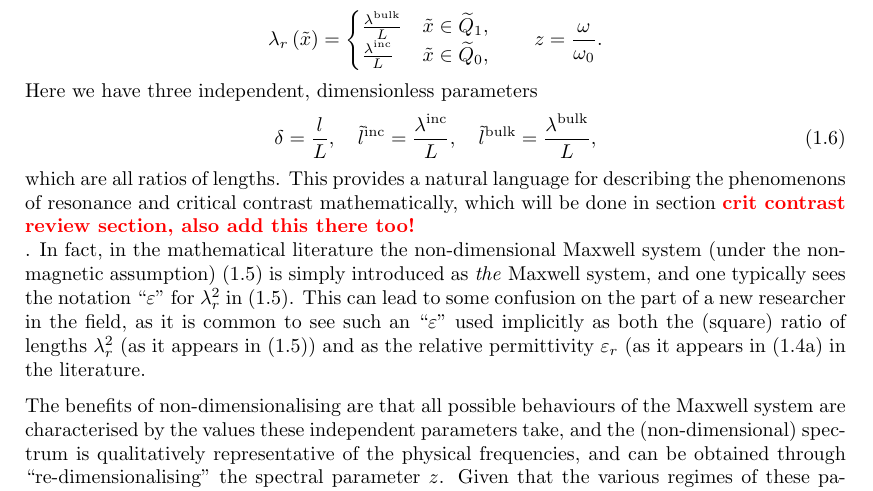
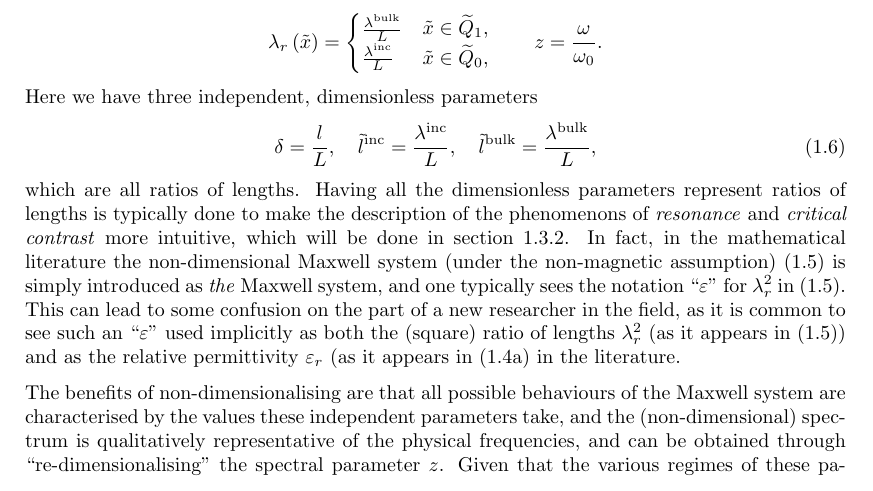
Before and after one commit to willGraham01/PhD-Thesis, a LaTeX thesis (ThesisWG270.tex, which reads Chapters/Introduction/Intro-MaxwellSystem.tex): part of page 9 of 21, cut so that both start at the same text. Compiled offline with pdfLaTeX.

Commit message:
X-ref fix

```diff
--- a/Chapters/Introduction/Intro-MaxwellSystem.tex
+++ b/Chapters/Introduction/Intro-MaxwellSystem.tex
@@ -254,7 +254,7 @@ Here we have three independent, dimensionless parameters
 	\tilde{l}^{\mathrm{bulk}} = \frac{\lambda^{\mathrm{bulk}}}{L},
 \end{align}
 which are all ratios of lengths.
-This provides a natural language for describing the phenomenons of resonance and critical contrast mathematically, which will be done in section \tstk{crit contrast review section, also add this there too!}.
+Having all the dimensionless parameters represent ratios of lengths is typically done to make the description of the phenomenons of \emph{resonance} and \emph{critical contrast} more intuitive, which will be done in section \ref{ssec:Intro-CritContrast}.
 In fact, in the mathematical literature the non-dimensional Maxwell system (under the non-magnetic assumption) \eqref{eq:Intro-NonDimMaxwellLengths} is simply introduced as \emph{the} Maxwell system, and one typically sees the notation ``$\eps$" for $\lambda_r^2$ in \eqref{eq:Intro-NonDimMaxwellLengths}.
 This can lead to some confusion on the part of a new researcher in the field, as it is common to see such an ``$\eps$" used implicitly as both the (square) ratio of lengths $\lambda_r^2$ (as it appears in \eqref{eq:Intro-NonDimMaxwellLengths}) and as the relative permittivity $\eps_r$ (as it appears in \eqref{eq:Intro-NonDimMaxwell} in the literature.
 
```
